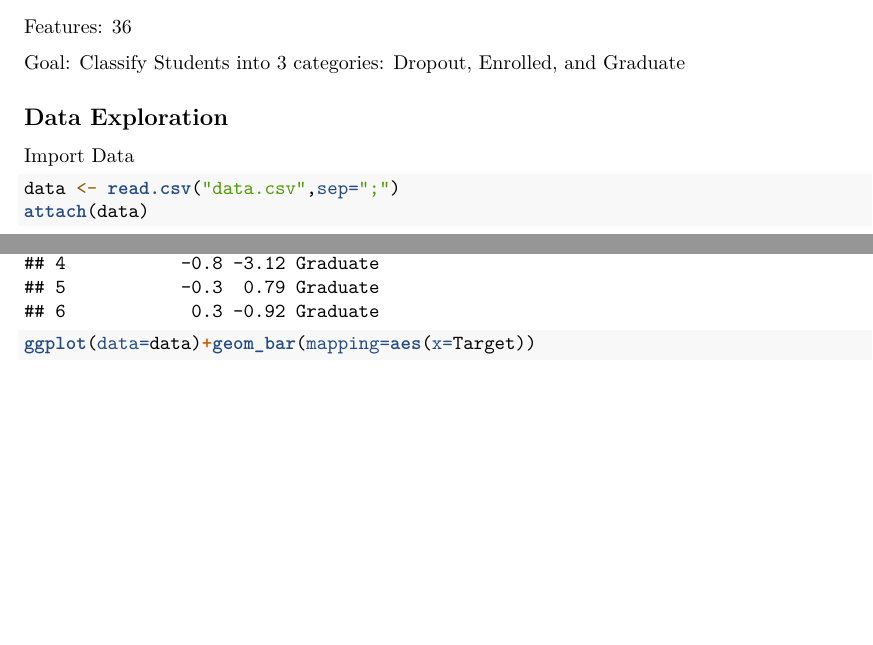
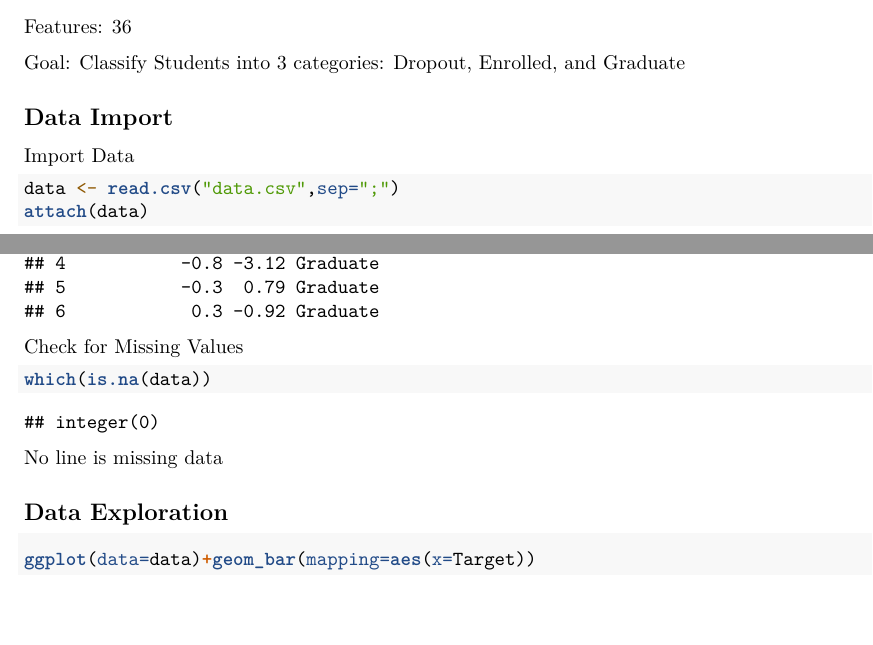
Before and after one commit to JerrinWiley/STAT636_Final-Project, an R Markdown document (Final Project_Markdown.Rmd): two parts of pages 1 and 3 of 4, joined at a grey line, cut so that both start at the same text. Rendered offline with R 4.5, knitr and Pandoc, then LaTeX, with nearby package versions.

Commit message:
Reformatted

````diff
--- a/Final Project_Markdown.Rmd
+++ b/Final Project_Markdown.Rmd
@@ -24,7 +24,7 @@ Features: 36
 
 Goal: Classify Students into 3 categories: Dropout, Enrolled, and Graduate
 
-## Data Exploration
+## Data Import
 
 Import Data
 
@@ -37,6 +37,16 @@ attach(data)
 head(data)
 ```
 
+Check for Missing Values
+
+```{r}
+which(is.na(data))
+```
+
+No line is missing data
+
+## Data Exploration
+
 ```{r}
 ggplot(data=data)+geom_bar(mapping=aes(x=Target))
 ```
````
